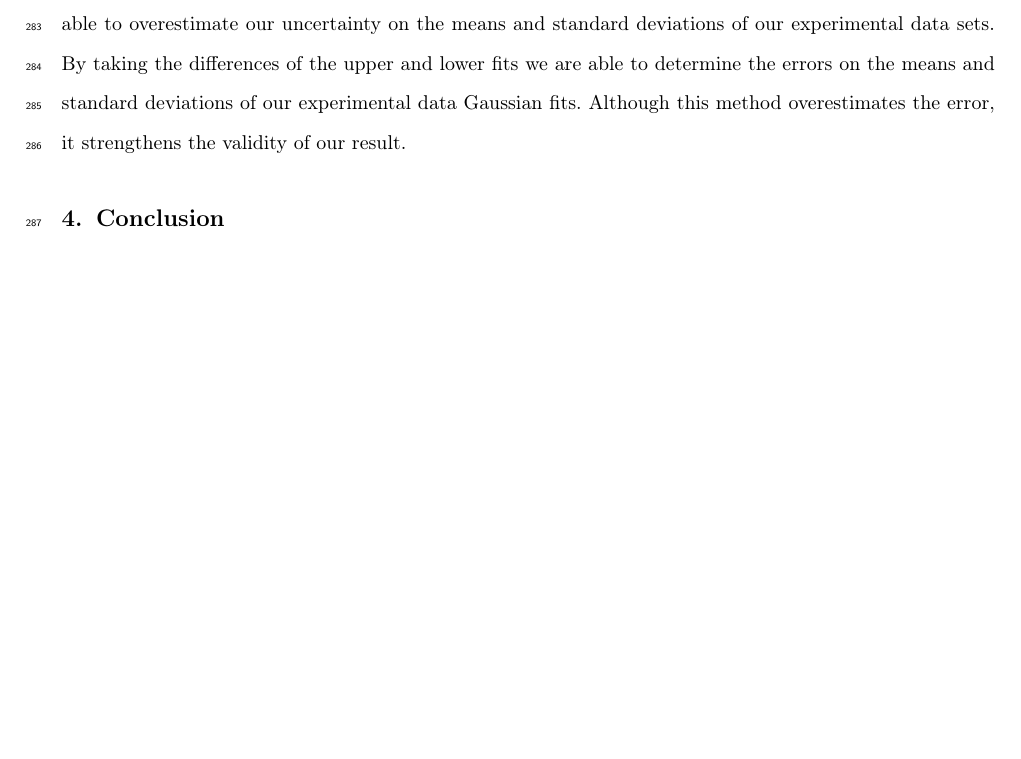
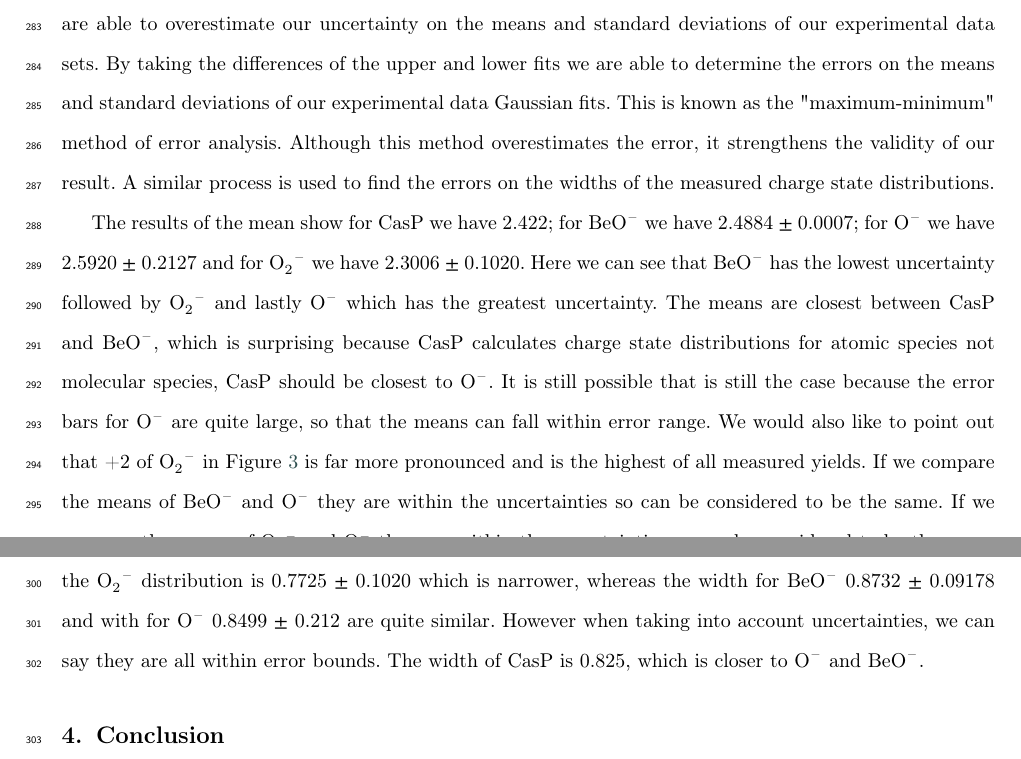
Before and after one commit to basiledelweiss/OChargeStatePaperv06May1243, a LaTeX paper (main.tex): part of page 10 of 14 before the commit and two parts of pages 10 and 11 of 14 after it, the two joined at a grey line, cut so that both start at the same text, the shorter picture padded with empty space. Compiled offline with pdfLaTeX; a LaTeX package or settings file that is missing is left out.

Commit message:
added text

```diff
--- a/main.tex
+++ b/main.tex
@@ -461,7 +461,9 @@ Figure \ref{fig:molecular_effect} shows  relative yields as a function of the ox
 
 \end{figure}
 
-An important aspect in  being able to detect any molecular effect is to quantify the uncertainties of the measured points. We have calculated the statistical uncertainty on all measured points in Figure \ref{fig:molecular_effect}  these can be seen in the form of error bars.  In order to get the maximum extent of the uncertainty we have fitted two additional curves  to our Gaussian fit of the experimental data points.  Therefore for each Gaussian fit of the experimental data point set at a particular terminal voltage, we have an upper fit and a lower fit. The upper fit consists of fitting the points of the first two upper limits of the error bars with the second two lower limits of the error bars. The lower fit consists of the opposite which means fitting the first two lower limits of the error bars with the second two upper limits of the error bars. For each charge state distribution we really only have four data points to work with (+5 is close to zero). By carrying out this procedure we are able to overestimate our uncertainty on the means and standard deviations of our experimental data sets. By taking the differences of the upper and lower fits we are able to determine the errors on the means and standard deviations of our experimental data Gaussian fits. Although this method overestimates the error, it strengthens the validity of our result.
+An important aspect in  being able to detect any molecular effect is to quantify the uncertainties of the measured points. We have calculated the statistical uncertainty on all measured points in Figure \ref{fig:molecular_effect}  these can be seen in the form of error bars.  In order to get the maximum extent of the uncertainty we have fitted two additional curves  to our Gaussian fit of the experimental data points.  Therefore for each Gaussian fit of the experimental data point set at a particular terminal voltage, we have an upper fit and a lower fit. The upper fit consists of fitting the points of the first two upper limits of the error bars with the second two lower limits of the error bars. The lower fit consists of the opposite which means fitting the first two lower limits of the error bars with the second two upper limits of the error bars. For each charge state distribution we really only have four data points to work with (+5 is close to zero). By carrying out this procedure we are able to overestimate our uncertainty on the means and standard deviations of our experimental data sets. By taking the differences of the upper and lower fits we are able to determine the errors on the means and standard deviations of our experimental data Gaussian fits. This is known as the "maximum-minimum" method of error analysis. Although this method overestimates the error, it strengthens the validity of our result. A similar process is used to find the errors on the widths of the measured charge state distributions.
+
+The results of the mean show for CasP we have 2.422; for \ce{BeO-} we have 2.4884 $\pm$ 0.0007; for \ce{O-} we have 2.5920 $\pm$ 0.2127 and for \ce{O2-} we have  2.3006 $\pm$ 0.1020. Here we can see that  \ce{BeO-} has the lowest uncertainty followed by \ce{O2-} and lastly \ce{O-} which has the greatest uncertainty. The means are closest between CasP and \ce{BeO-},  which is surprising because CasP calculates charge state distributions for atomic species  not molecular species, CasP should be closest to \ce{O-}. It is still possible that is still the case because the error bars for \ce{O-} are quite large, so that the means can fall within error range.  We would also like to point out that +2 of \ce{O2-} in Figure \ref{fig:molecular_effect} is far more pronounced and is the highest of all measured yields. If we compare the means of  \ce{BeO-}  and  \ce{O-} they are within the uncertainties so can be considered to be the same. If we compare the means of  \ce{O2-}   and  \ce{O-} they are within the uncertainties so can be considered to be the same. As molecular effect is understood to mean a difference between an atomic and molecular species, in our case within uncertainties there is no difference, so we do not observe a molecular effect within our uncertainty range. When comparing the width of these three distributions (c.f. Table \ref{table:rel_yield}), we can see that the width of the \ce{O2-} distribution is 0.7725 $\pm$ 0.1020 which is narrower, whereas the width for \ce{BeO-} 0.8732 $\pm$  0.09178 and with for \ce{O-}  0.8499 $\pm$ 0.212 are quite similar. However when taking into account uncertainties, we can say they are all within error bounds. The width of CasP is 0.825, which is closer to \ce{O-} and \ce{BeO-}.
 
 
 
```
Also changed, not shown: main.pdf.
